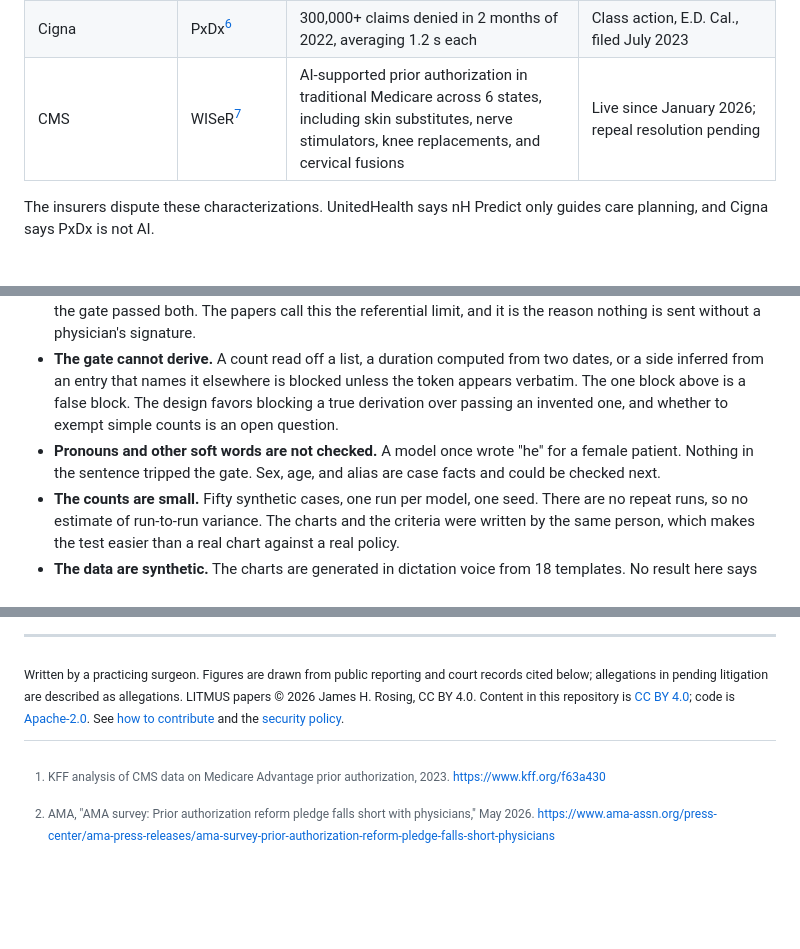
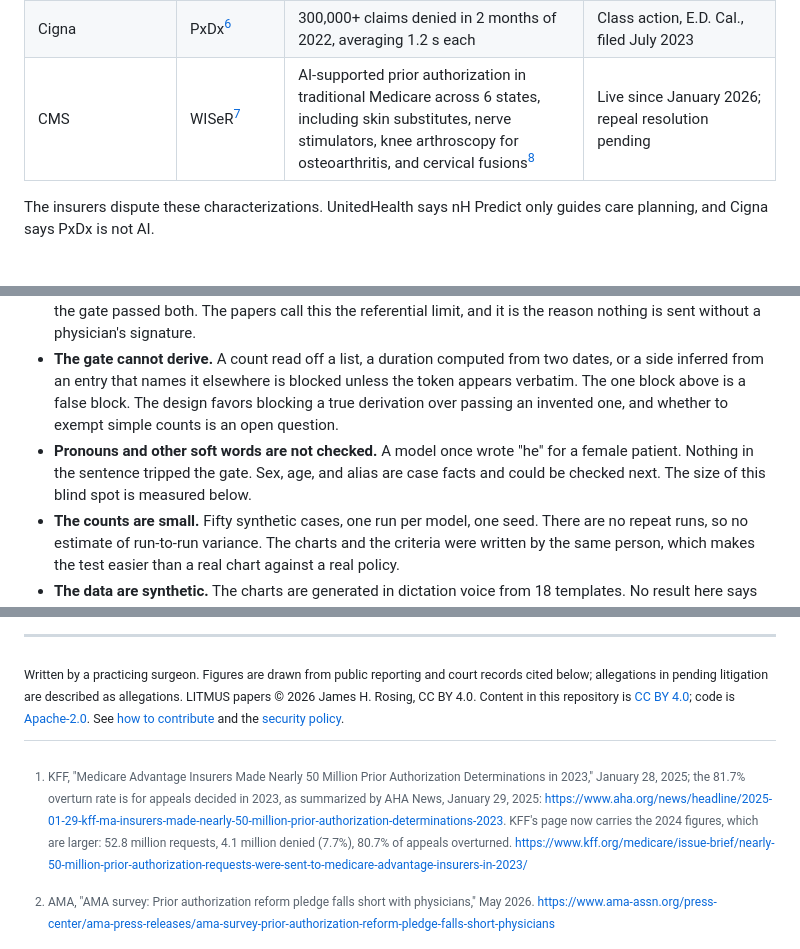
Before and after one commit to jamesrosing/your-procedure-is-denied, a Markdown page: README.md, 3 parts joined by grey strips. Drawn GitHub-style; folded sections open; blank space fills up the shorter version.

Commit message:
README: primary-source check of every statistic; KFF footnote rewritten, WISeR services per CMS, framing paragraph, the gate's measured catch rate under Limitations

```diff
--- a/README.md
+++ b/README.md
@@ -61,7 +63,7 @@ I do not think most of the people who build these systems set out to harm patien
 | UnitedHealthcare | Post-acute review[^psi] | Post-acute denial rate rose from 8.7% (2019) to 22.7% (2022) | Senate investigation report, October 2024 |
 | CVS Health | Post-Acute Analytics[^psi] | AI project to reduce skilled nursing spending; savings target raised to $77.3M over 3 years | Senate investigation report, October 2024 |
 | Cigna | PxDx[^cigna] | 300,000+ claims denied in 2 months of 2022, averaging 1.2 s each | Class action, E.D. Cal., filed July 2023 |
-| CMS | WISeR[^wiser] | AI-supported prior authorization in traditional Medicare across 6 states, including skin substitutes, nerve stimulators, knee replacements, and cervical fusions | Live since January 2026; repeal resolution pending |
+| CMS | WISeR[^wiser] | AI-supported prior authorization in traditional Medicare across 6 states, including skin substitutes, nerve stimulators, knee arthroscopy for osteoarthritis, and cervical fusions[^cms] | Live since January 2026; repeal resolution pending |
 
 The insurers dispute these characterizations. UnitedHealth says nH Predict only guides care planning, and Cigna says PxDx is not AI.
 
@@ -167,6 +169,6 @@ Four of my grading keys were defective, and each was found by a model reading th
 
 - **The gate checks consistency, not correctness.** It verifies that the quoted words are in the cited entry and that every number, date, code, and side in the sentence is sourced. It does not verify that those words satisfy the criterion. In an earlier run, a model quoted "plan 5 to 6 days a week" for a therapy-intensity criterion and "significant plaque on the left" for a stenosis criterion. Both quotes are real, neither meets the criterion, and the gate passed both. The papers call this the referential limit, and it is the reason nothing is sent without a physician's signature.
 - **The gate cannot derive.** A count read off a list, a duration computed from two dates, or a side inferred from an entry that names it elsewhere is blocked unless the token appears verbatim. The one block above is a false block. The design favors blocking a true derivation over passing an invented one, and whether to exempt simple counts is an open question.
-- **Pronouns and other soft words are not checked.** A model once wrote "he" for a female patient. Nothing in the sentence tripped the gate. Sex, age, and alias are case facts and could be checked next.
+- **Pronouns and other soft words are not checked.** A model once wrote "he" for a female patient. Nothing in the sentence tripped the gate. Sex, age, and alias are case facts and could be checked next. The size of this blind spot is measured below.
 - **The counts are small.** Fifty synthetic cases, one run per model, one seed. There are no repeat runs, so no estimate of run-to-run variance. The charts and the criteria were written by the same person, which makes the test easier than a real chart against a real policy.
 - **The data are synthetic.** The charts are generated in dictation voice from 18 templates. No result here says anything about performance on real records, and that measurement cannot be made in public.
@@ -217,7 +220,7 @@ Physicians, billers, patients, and people who work at payers: I want to hear wha
 
 <sub>Written by a practicing surgeon. Figures are drawn from public reporting and court records cited below; allegations in pending litigation are described as allegations. LITMUS papers © 2026 James H. Rosing, CC BY 4.0. Content in this repository is <a href="LICENSE-CONTENT.md">CC BY 4.0</a>; code is <a href="LICENSE">Apache-2.0</a>. See <a href="CONTRIBUTING.md">how to contribute</a> and the <a href="SECURITY.md">security policy</a>.</sub>
 
-[^kff]: KFF analysis of CMS data on Medicare Advantage prior authorization, 2023. https://www.kff.org/f63a430
+[^kff]: KFF, "Medicare Advantage Insurers Made Nearly 50 Million Prior Authorization Determinations in 2023," January 28, 2025; the 81.7% overturn rate is for appeals decided in 2023, as summarized by AHA News, January 29, 2025: https://www.aha.org/news/headline/2025-01-29-kff-ma-insurers-made-nearly-50-million-prior-authorization-determinations-2023. KFF's page now carries the 2024 figures, which are larger: 52.8 million requests, 4.1 million denied (7.7%), 80.7% of appeals overturned. https://www.kff.org/medicare/issue-brief/nearly-50-million-prior-authorization-requests-were-sent-to-medicare-advantage-insurers-in-2023/
 [^ama]: AMA, "AMA survey: Prior authorization reform pledge falls short with physicians," May 2026. https://www.ama-assn.org/press-center/ama-press-releases/ama-survey-prior-authorization-reform-pledge-falls-short-physicians
 [^unh]: DistilINFO, "Court orders UnitedHealth to disclose AI denial algorithm," March 2026. https://distilinfo.com/2026/03/12/court-orders-unitedhealth-to-disclose-ai-denial-algorithm/
 [^psi]: Healthcare Dive on the U.S. Senate Permanent Subcommittee on Investigations report, October 2024. https://www.healthcaredive.com/news/medicare-advantage-AI-denials-cvs-humana-unitedhealthcare-senate-report/730383/ Full report: https://www.hsgac.senate.gov/wp-content/uploads/2024.10.17-PSI-Majority-Staff-Report-on-Medicare-Advantage.pdf
```
Also changed, not shown: other parts of README.md (+4 -0 lines), NEW-WORK.md (+2 -1 lines).
